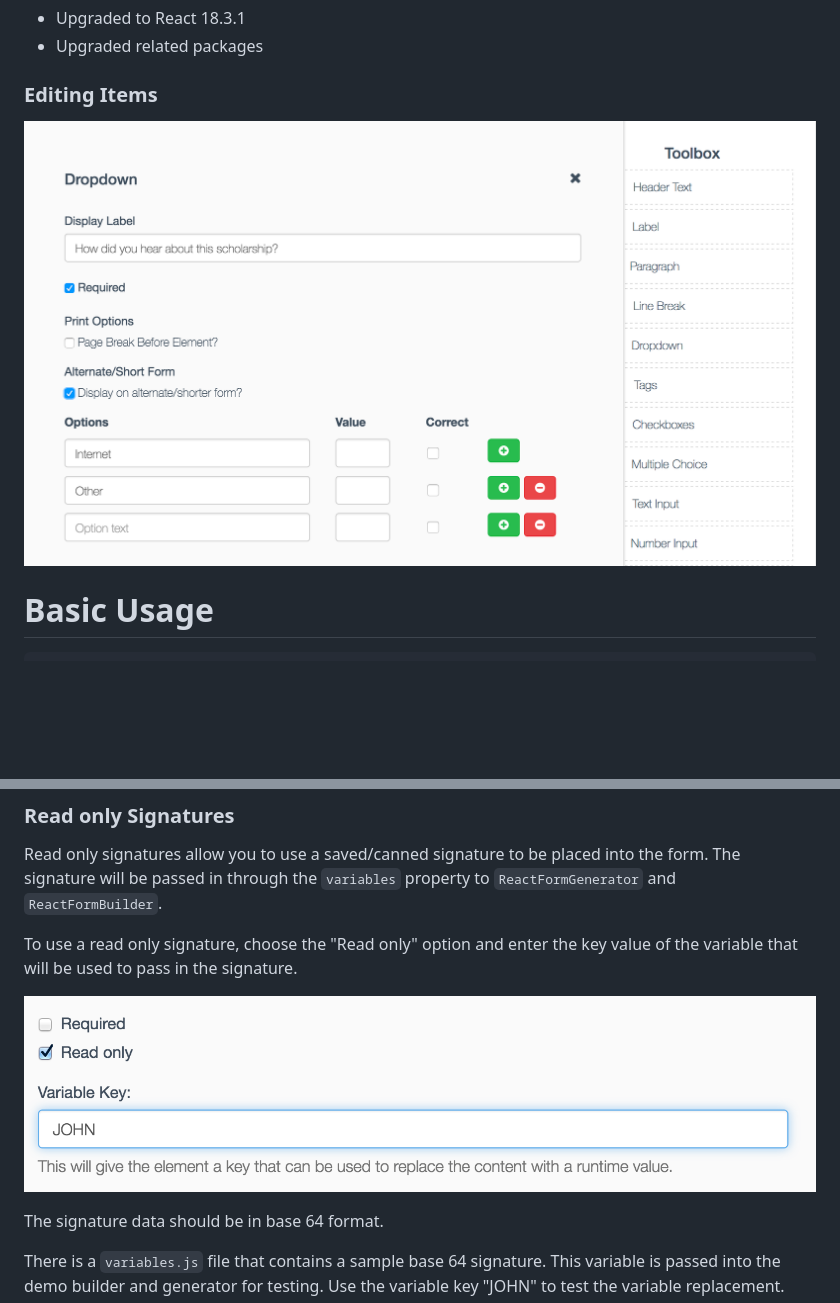
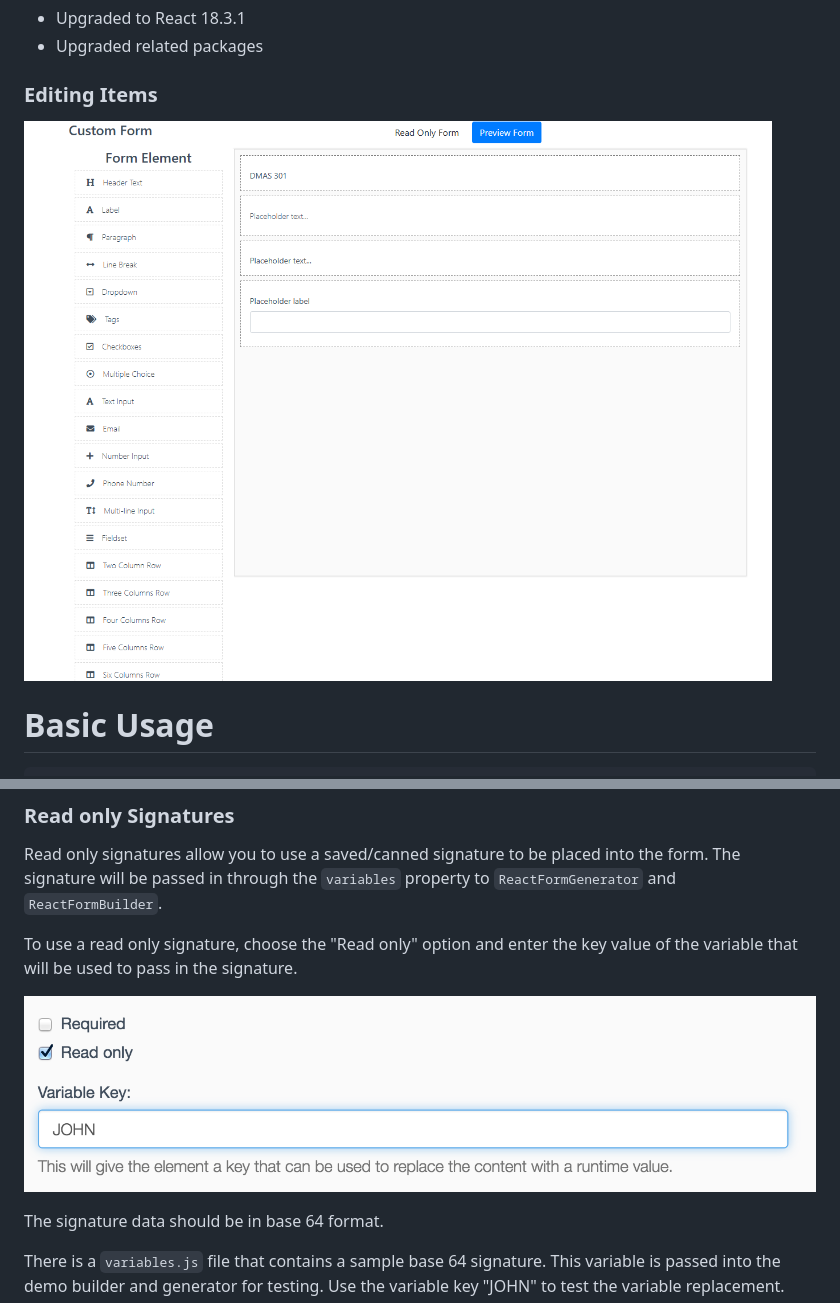
Before and after one commit to phantomAA92/react-custom-form-builder, a Markdown page: README.md, 2 parts joined by grey strips. Rendered like a GitHub page; pictures changed too: screenshot2.png, screenshot3.png (deleted); blank space fills up the shorter version.

```diff
--- a/README.md
+++ b/README.md
@@ -10,7 +10,7 @@ A complete react form builder that interfaces with a json endpoint to load and s
 
 ### Editing Items
 
-![](screenshot2.png)
+![](screenshot.png)
 
 # Basic Usage
 
@@ -102,7 +102,7 @@ Read only signatures allow you to use a saved/canned signature to be placed into
 
 To use a read only signature, choose the "Read only" option and enter the key value of the variable that will be used to pass in the signature.
 
-![](screenshot3.png)
+![](screenshot2.png)
 
 The signature data should be in base 64 format.
 
```
